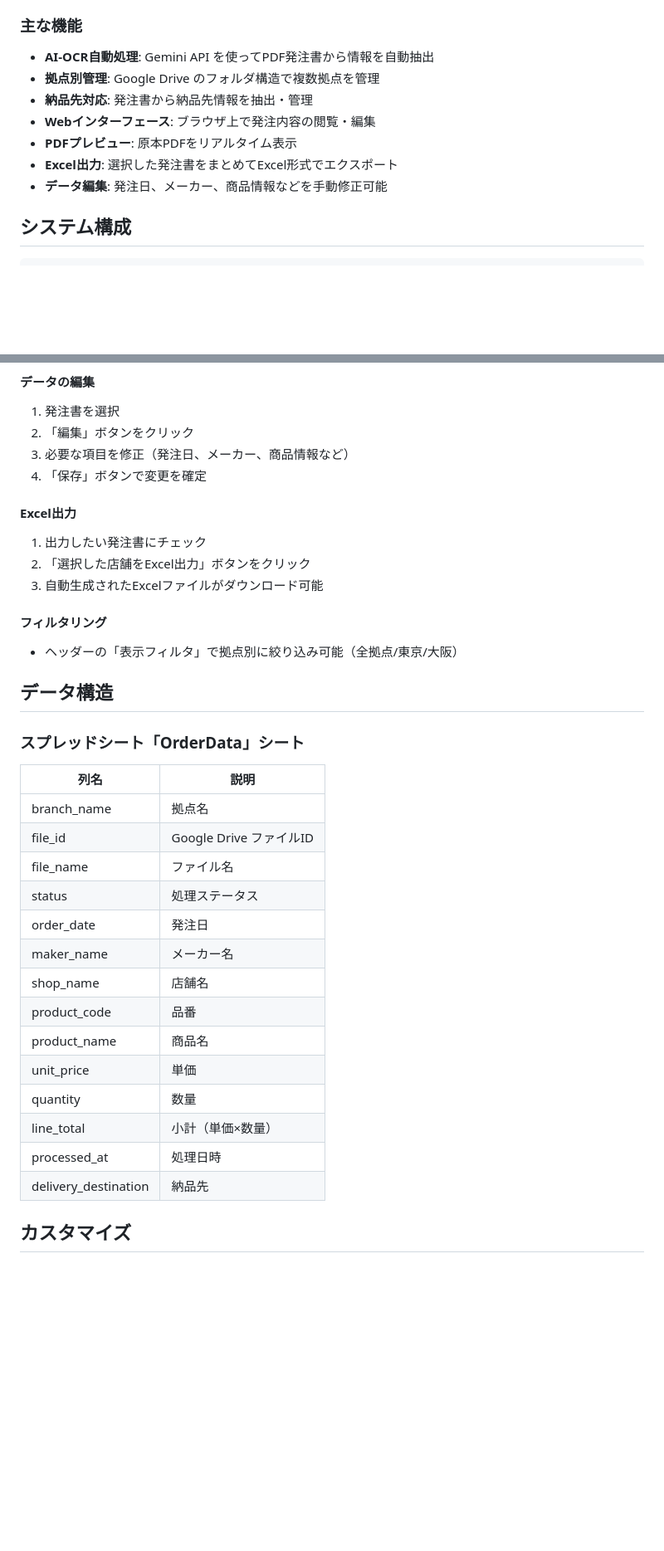
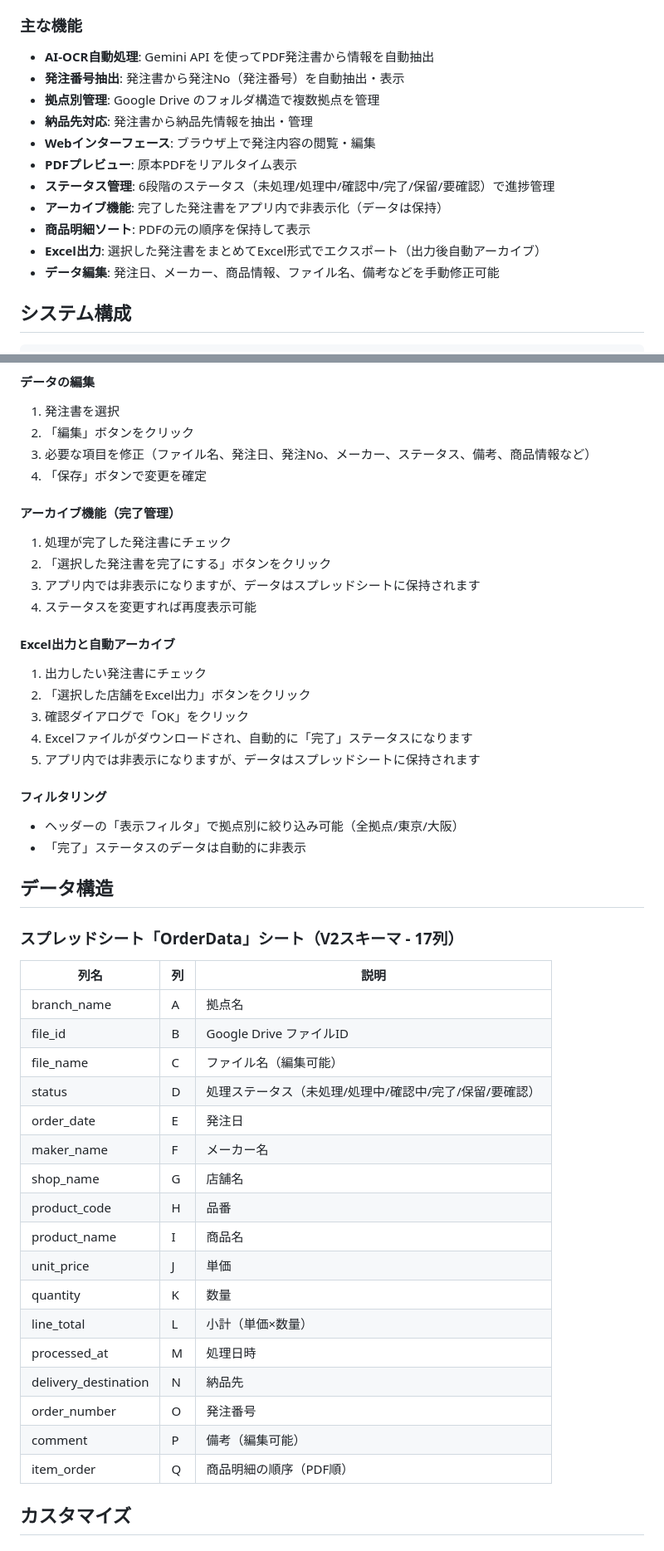
Before and after one commit to maruo-oss/tsfactory-OCRapp, a Markdown page: README.md, 2 parts joined by grey strips. Shown at 83% size. Drawn GitHub-style; blank space fills up the shorter version.

Commit message:
Update README.md for V2.0 features
- V2.0の新機能を主な機能セクションに追加
- プロンプト例に order_number を追加
- データ構造を17列に更新（列名とA-Q表記追加）
- 使い方セクションにアーカイブ機能、ファイル名編集を追加
- 更新履歴にV2.0の詳細な変更内容を追加
- V2.0移行ガイドを追加

Co-Authored-By: Claude Sonnet 4.5 (1M context) <noreply@anthropic.com>

```diff
--- a/README.md
+++ b/README.md
@@ -9,12 +9,16 @@ Google Apps Script と Gemini AI を使用した、PDF発注書の自動OCR処
 ### 主な機能
 
 - **AI-OCR自動処理**: Gemini API を使ってPDF発注書から情報を自動抽出
+- **発注番号抽出**: 発注書から発注No（発注番号）を自動抽出・表示
 - **拠点別管理**: Google Drive のフォルダ構造で複数拠点を管理
 - **納品先対応**: 発注書から納品先情報を抽出・管理
 - **Webインターフェース**: ブラウザ上で発注内容の閲覧・編集
 - **PDFプレビュー**: 原本PDFをリアルタイム表示
-- **Excel出力**: 選択した発注書をまとめてExcel形式でエクスポート
-- **データ編集**: 発注日、メーカー、商品情報などを手動修正可能
+- **ステータス管理**: 6段階のステータス（未処理/処理中/確認中/完了/保留/要確認）で進捗管理
+- **アーカイブ機能**: 完了した発注書をアプリ内で非表示化（データは保持）
+- **商品明細ソート**: PDFの元の順序を保持して表示
+- **Excel出力**: 選択した発注書をまとめてExcel形式でエクスポート（出力後自動アーカイブ）
+- **データ編集**: 発注日、メーカー、商品情報、ファイル名、備考などを手動修正可能
 
 ## システム構成
 
@@ -130,37 +135,49 @@ Web UI (閲覧・編集)
 #### データの編集
 1. 発注書を選択
 2. 「編集」ボタンをクリック
-3. 必要な項目を修正（発注日、メーカー、商品情報など）
+3. 必要な項目を修正（ファイル名、発注日、発注No、メーカー、ステータス、備考、商品情報など）
 4. 「保存」ボタンで変更を確定
 
-#### Excel出力
+#### アーカイブ機能（完了管理）
+1. 処理が完了した発注書にチェック
+2. 「選択した発注書を完了にする」ボタンをクリック
+3. アプリ内では非表示になりますが、データはスプレッドシートに保持されます
+4. ステータスを変更すれば再度表示可能
+
+#### Excel出力と自動アーカイブ
 1. 出力したい発注書にチェック
 2. 「選択した店舗をExcel出力」ボタンをクリック
-3. 自動生成されたExcelファイルがダウンロード可能
+3. 確認ダイアログで「OK」をクリック
+4. Excelファイルがダウンロードされ、自動的に「完了」ステータスになります
+5. アプリ内では非表示になりますが、データはスプレッドシートに保持されます
 
 #### フィルタリング
 - ヘッダーの「表示フィルタ」で拠点別に絞り込み可能（全拠点/東京/大阪）
+- 「完了」ステータスのデータは自動的に非表示
 
 ## データ構造
 
-### スプレッドシート「OrderData」シート
+### スプレッドシート「OrderData」シート（V2スキーマ - 17列）
 
-| 列名 | 説明 |
-|------|------|
-| branch_name | 拠点名 |
-| file_id | Google Drive ファイルID |
-| file_name | ファイル名 |
-| status | 処理ステータス |
-| order_date | 発注日 |
-| maker_name | メーカー名 |
-| shop_name | 店舗名 |
-| product_code | 品番 |
-| product_name | 商品名 |
-| unit_price | 単価 |
-| quantity | 数量 |
-| line_total | 小計（単価×数量） |
-| processed_at | 処理日時 |
-| delivery_destination | 納品先 |
+| 列名 | 列 | 説明 |
+|------|-----|------|
+| branch_name | A | 拠点名 |
+| file_id | B | Google Drive ファイルID |
+| file_name | C | ファイル名（編集可能） |
+| status | D | 処理ステータス（未処理/処理中/確認中/完了/保留/要確認） |
+| order_date | E | 発注日 |
+| maker_name | F | メーカー名 |
+| shop_name | G | 店舗名 |
+| product_code | H | 品番 |
+| product_name | I | 商品名 |
+| unit_price | J | 単価 |
+| quantity | K | 数量 |
+| line_total | L | 小計（単価×数量） |
+| processed_at | M | 処理日時 |
+| delivery_destination | N | 納品先 |
+| order_number | O | 発注番号 |
+| comment | P | 備考（編集可能） |
+| item_order | Q | 商品明細の順序（PDF順） |
 
 ## カスタマイズ
 
```
Also changed, not shown: other parts of README.md (+23 -0 lines).
